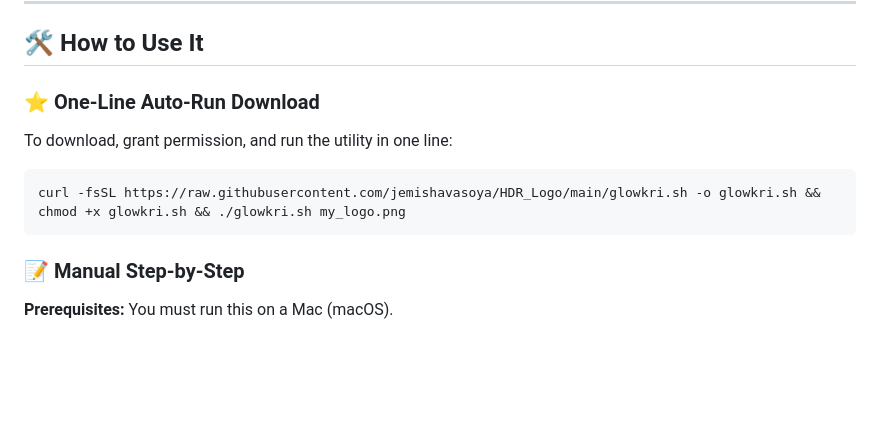
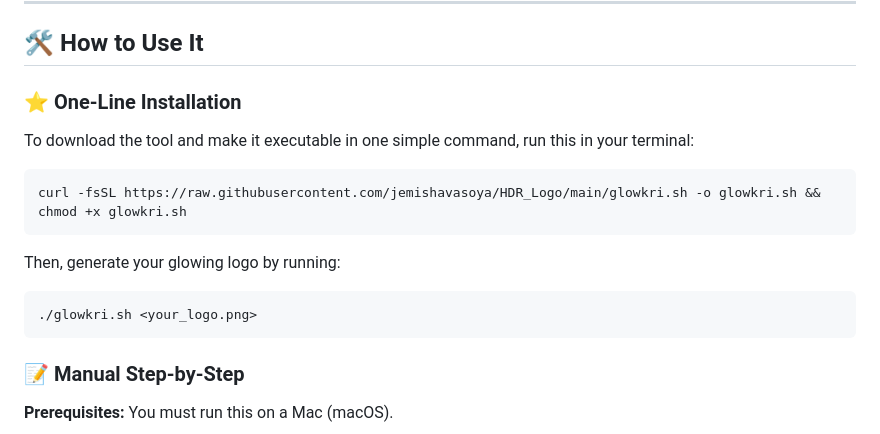
Before and after one commit to jemishavasoya/Glowkri, a Markdown page: README.md, the part around the change. GitHub-like rendering; blank space fills up the shorter version.

Commit message:
Update README: Split one-line installation and execution for better UX

````diff
--- a/README.md
+++ b/README.md
@@ -51,10 +51,14 @@ This script bypasses those limitations. It executes native Swift `CoreGraphics`
 
 ## 🛠️ How to Use It
 
-### ⭐ One-Line Auto-Run Download
-To download, grant permission, and run the utility in one line:
+### ⭐ One-Line Installation
+To download the tool and make it executable in one simple command, run this in your terminal:
 ```bash
-curl -fsSL https://raw.githubusercontent.com/jemishavasoya/HDR_Logo/main/glowkri.sh -o glowkri.sh && chmod +x glowkri.sh && ./glowkri.sh my_logo.png
+curl -fsSL https://raw.githubusercontent.com/jemishavasoya/HDR_Logo/main/glowkri.sh -o glowkri.sh && chmod +x glowkri.sh
+```
+Then, generate your glowing logo by running:
+```bash
+./glowkri.sh <your_logo.png>
 ```
 
 ### 📝 Manual Step-by-Step
````
